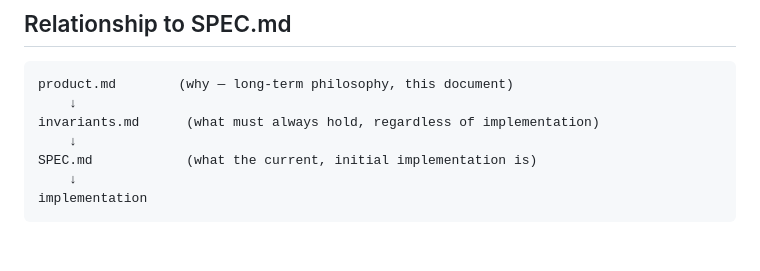
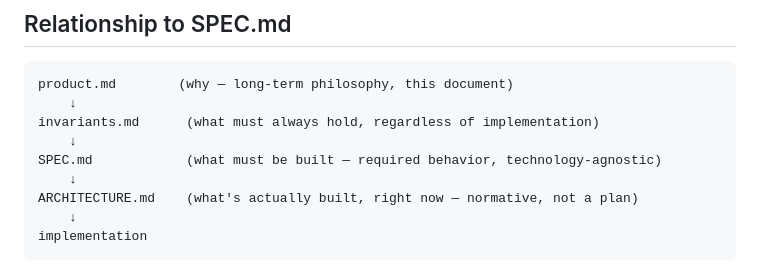
Before and after one commit to mohokoto/mohokoto.github.io, a Markdown page: product.md, the part around the change. GitHub-like rendering; blank space fills up the shorter version.

````diff
--- a/product.md
+++ b/product.md
@@ -149,7 +149,9 @@ product.md        (why — long-term philosophy, this document)
     ↓
 invariants.md      (what must always hold, regardless of implementation)
     ↓
-SPEC.md            (what the current, initial implementation is)
+SPEC.md            (what must be built — required behavior, technology-agnostic)
+    ↓
+ARCHITECTURE.md    (what's actually built, right now — normative, not a plan)
     ↓
 implementation
 ```
````
Also changed, not shown: ARCHITECTURE.md (added, +211 -0 lines), SPEC.md (+2 -1 lines).
